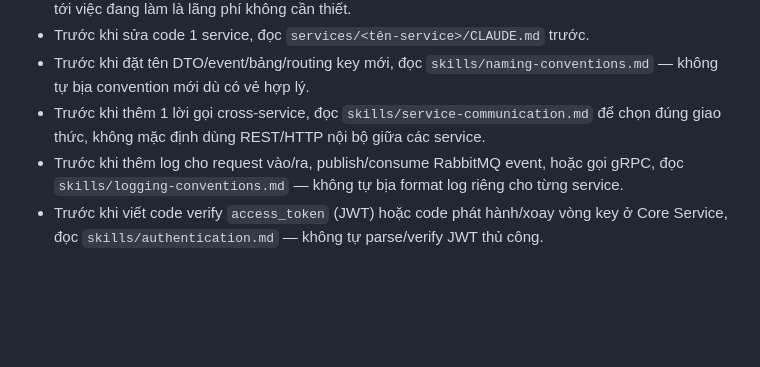
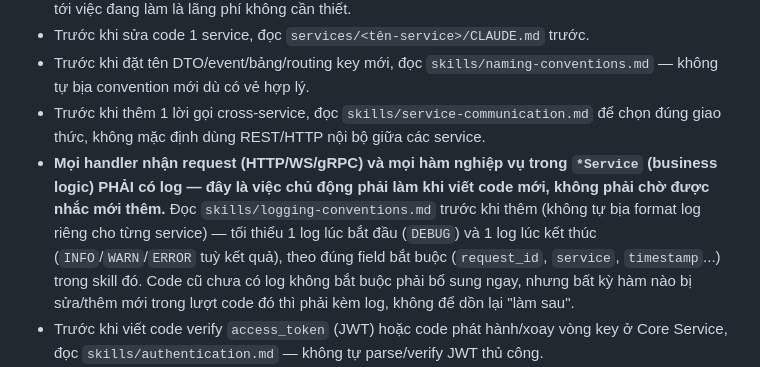
Before and after one commit to yukki2004/AppChat, a Markdown page: CLAUDE.md, the part around the change. GitHub-like rendering; blank space fills up the shorter version.

Commit message:
docs: require proactive logging on new/edited handlers and service methods
Previous wording only said to read skills/logging-conventions.md before
adding a log; upgraded to an active requirement so new/edited handlers
and *Service business methods get logging by default, not only when
asked.

```diff
--- a/CLAUDE.md
+++ b/CLAUDE.md
@@ -98,8 +98,13 @@ chatapp-backend/
   tự bịa convention mới dù có vẻ hợp lý.
 - Trước khi thêm 1 lời gọi cross-service, đọc `skills/service-communication.md` để chọn đúng
   giao thức, không mặc định dùng REST/HTTP nội bộ giữa các service.
-- Trước khi thêm log cho request vào/ra, publish/consume RabbitMQ event, hoặc gọi gRPC, đọc
-  `skills/logging-conventions.md` — không tự bịa format log riêng cho từng service.
+- **Mọi handler nhận request (HTTP/WS/gRPC) và mọi hàm nghiệp vụ trong `*Service` (business
+  logic) PHẢI có log — đây là việc chủ động phải làm khi viết code mới, không phải chờ được
+  nhắc mới thêm.** Đọc `skills/logging-conventions.md` trước khi thêm (không tự bịa format log
+  riêng cho từng service) — tối thiểu 1 log lúc bắt đầu (`DEBUG`) và 1 log lúc kết thúc
+  (`INFO`/`WARN`/`ERROR` tuỳ kết quả), theo đúng field bắt buộc (`request_id`, `service`,
+  `timestamp`...) trong skill đó. Code cũ chưa có log không bắt buộc phải bổ sung ngay, nhưng
+  bất kỳ hàm nào bị sửa/thêm mới trong lượt code đó thì phải kèm log, không để dồn lại "làm sau".
 - Trước khi viết code verify `access_token` (JWT) hoặc code phát hành/xoay vòng key ở Core
   Service, đọc `skills/authentication.md` — không tự parse/verify JWT thủ công.
 - Nếu spec (`docs/ChatApp_Architecture_Spec.docx`) và code hiện tại mâu thuẫn nhau, hỏi lại
```
